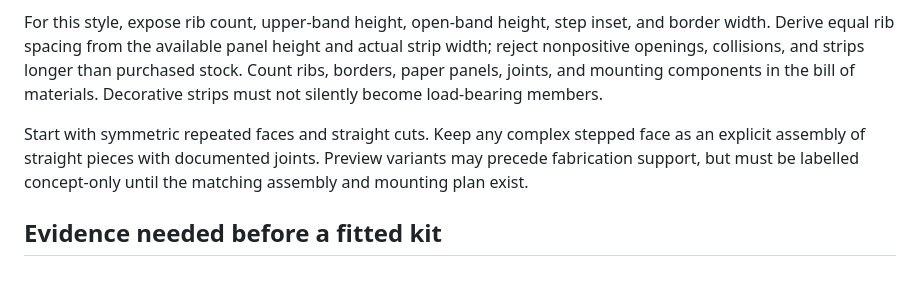
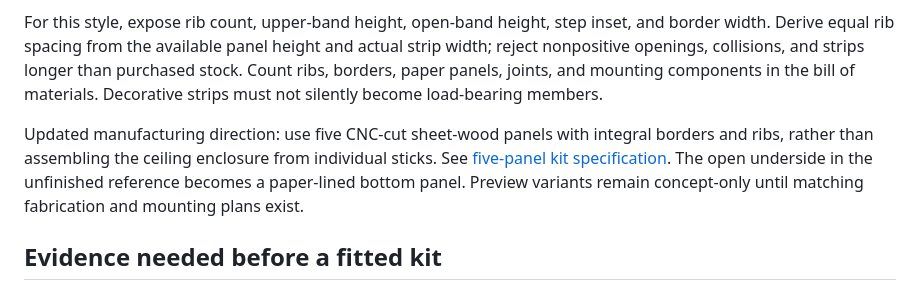
Before and after one commit to JonnyFaeth/CU.NGEN, a Markdown page: projects/cu-lamps/STEPPED-SHOJI.md, the part around the change. Rendered like a GitHub page.

```diff
--- a/projects/cu-lamps/STEPPED-SHOJI.md
+++ b/projects/cu-lamps/STEPPED-SHOJI.md
@@ -24,7 +24,7 @@ Separate `mountingMode` from decorative style. A ceiling-surround mode needs con
 
 For this style, expose rib count, upper-band height, open-band height, step inset, and border width. Derive equal rib spacing from the available panel height and actual strip width; reject nonpositive openings, collisions, and strips longer than purchased stock. Count ribs, borders, paper panels, joints, and mounting components in the bill of materials. Decorative strips must not silently become load-bearing members.
 
-Start with symmetric repeated faces and straight cuts. Keep any complex stepped face as an explicit assembly of straight pieces with documented joints. Preview variants may precede fabrication support, but must be labelled concept-only until the matching assembly and mounting plan exist.
+Updated manufacturing direction: use five CNC-cut sheet-wood panels with integral borders and ribs, rather than assembling the ceiling enclosure from individual sticks. See [five-panel kit specification](FIVE-PANEL-KIT.md). The open underside in the unfinished reference becomes a paper-lined bottom panel. Preview variants remain concept-only until matching fabrication and mounting plans exist.
 
 ## Evidence needed before a fitted kit
 
```
Also changed, not shown: projects/cu-lamps/FIVE-PANEL-KIT.md (added, +48 -0 lines), projects/cu-lamps/README.md (+2 -0 lines).
